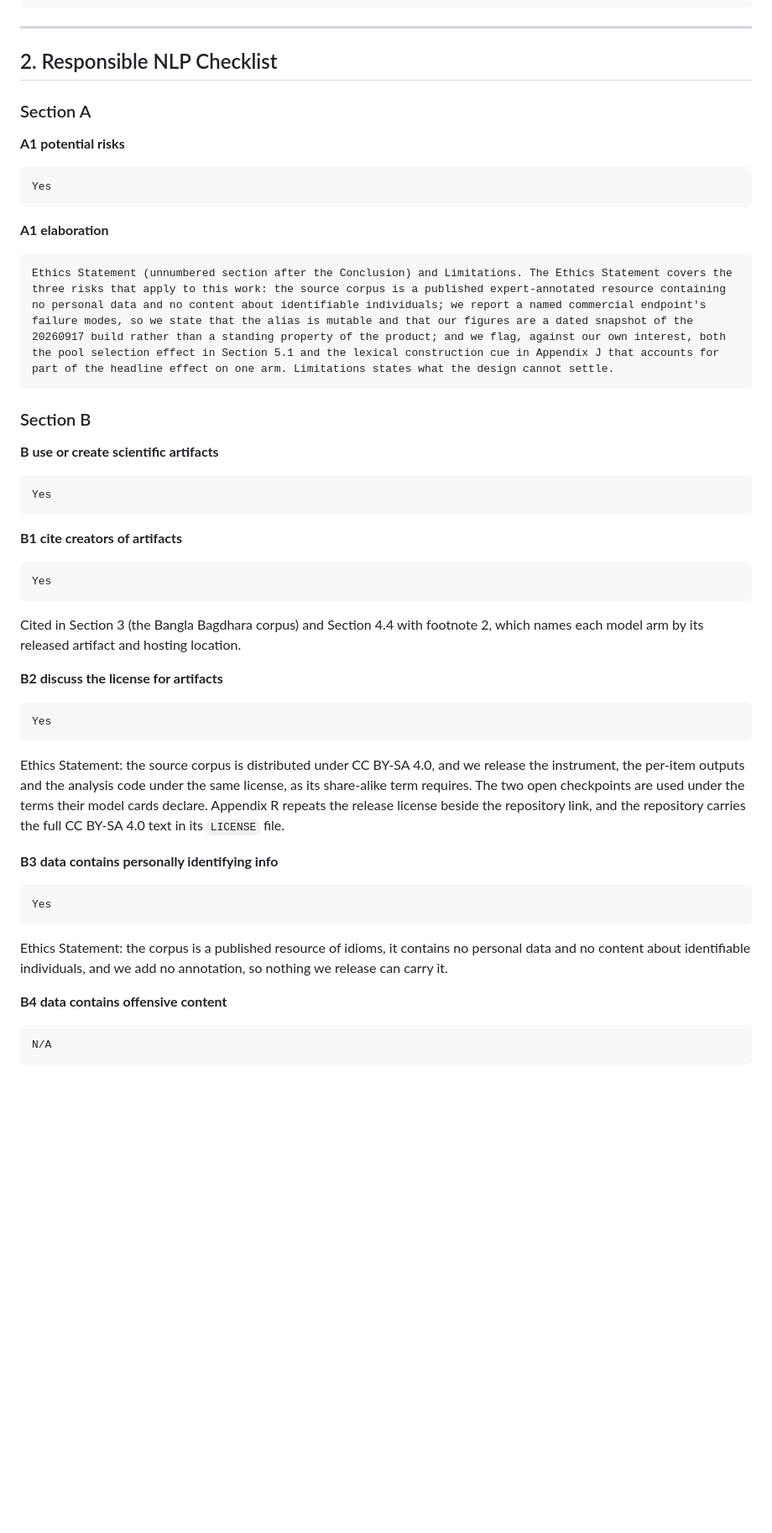
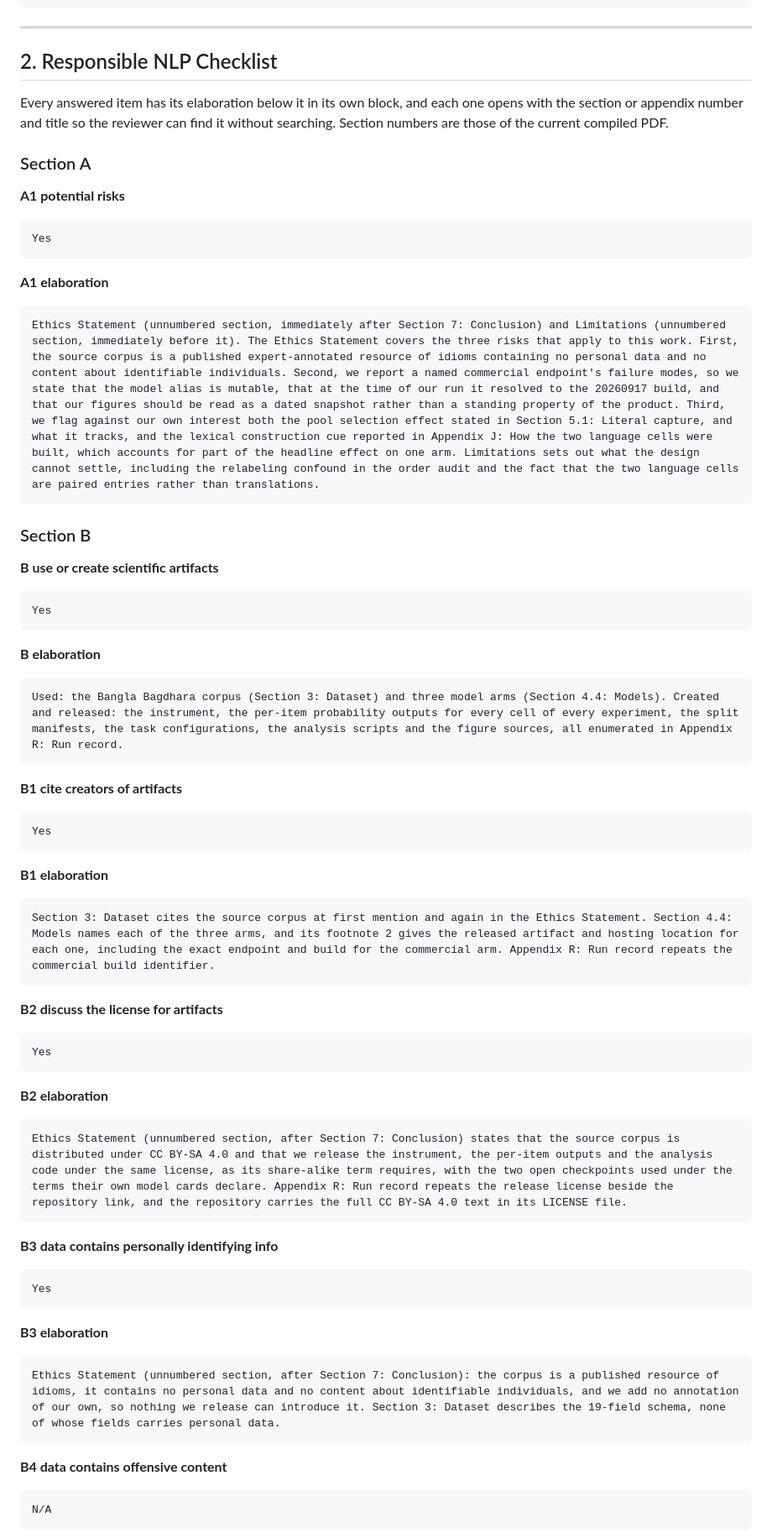
Before and after one commit to sakhadib/BNFDM, a Markdown page: ARR_SUBMISSION.md, the part around one of its changes. Shown at 84% size. Drawn GitHub-style; blank space fills up the shorter version.

````diff
--- a/ARR_SUBMISSION.md
+++ b/ARR_SUBMISSION.md
@@ -70,6 +70,10 @@ Publicly available software and/or pre-trained models
 
 ## 2. Responsible NLP Checklist
 
+Every answered item has its elaboration below it in its own block, and each one
+opens with the section or appendix number and title so the reviewer can find it
+without searching. Section numbers are those of the current compiled PDF.
+
 ### Section A
 
 **A1 potential risks**
@@ -81,7 +85,7 @@ Yes
 **A1 elaboration**
 
 ```
-Ethics Statement (unnumbered section after the Conclusion) and Limitations. The Ethics Statement covers the three risks that apply to this work: the source corpus is a published expert-annotated resource containing no personal data and no content about identifiable individuals; we report a named commercial endpoint's failure modes, so we state that the alias is mutable and that our figures are a dated snapshot of the 20260917 build rather than a standing property of the product; and we flag, against our own interest, both the pool selection effect in Section 5.1 and the lexical construction cue in Appendix J that accounts for part of the headline effect on one arm. Limitations states what the design cannot settle.
+Ethics Statement (unnumbered section, immediately after Section 7: Conclusion) and Limitations (unnumbered section, immediately before it). The Ethics Statement covers the three risks that apply to this work. First, the source corpus is a published expert-annotated resource of idioms containing no personal data and no content about identifiable individuals. Second, we report a named commercial endpoint's failure modes, so we state that the model alias is mutable, that at the time of our run it resolved to the 20260917 build, and that our figures should be read as a dated snapshot rather than a standing property of the product. Third, we flag against our own interest both the pool selection effect stated in Section 5.1: Literal capture, and what it tracks, and the lexical construction cue reported in Appendix J: How the two language cells were built, which accounts for part of the headline effect on one arm. Limitations sets out what the design cannot settle, including the relabeling confound in the order audit and the fact that the two language cells are paired entries rather than translations.
 ```
 
 ### Section B
@@ -92,14 +96,23 @@ Ethics Statement (unnumbered section after the Conclusion) and Limitations. The
 Yes
 ```
 
+**B elaboration**
+
+```
+Used: the Bangla Bagdhara corpus (Section 3: Dataset) and three model arms (Section 4.4: Models). Created and released: the instrument, the per-item probability outputs for every cell of every experiment, the split manifests, the task configurations, the analysis scripts and the figure sources, all enumerated in Appendix R: Run record.
+```
+
 **B1 cite creators of artifacts**
 
 ```
 Yes
 ```
 
-Cited in Section 3 (the Bangla Bagdhara corpus) and Section 4.4 with footnote 2,
-which names each model arm by its released artifact and hosting location.
+**B1 elaboration**
+
+```
+Section 3: Dataset cites the source corpus at first mention and again in the Ethics Statement. Section 4.4: Models names each of the three arms, and its footnote 2 gives the released artifact and hosting location for each one, including the exact endpoint and build for the commercial arm. Appendix R: Run record repeats the commercial build identifier.
+```
 
 **B2 discuss the license for artifacts**
 
@@ -107,12 +120,11 @@ which names each model arm by its released artifact and hosting location.
 Yes
 ```
 
-Ethics Statement: the source corpus is distributed under CC BY-SA 4.0, and we
-release the instrument, the per-item outputs and the analysis code under the
-same license, as its share-alike term requires. The two open checkpoints are
-used under the terms their model cards declare. Appendix R repeats the release
-license beside the repository link, and the repository carries the full CC BY-SA
-4.0 text in its `LICENSE` file.
+**B2 elaboration**
+
+```
+Ethics Statement (unnumbered section, after Section 7: Conclusion) states that the source corpus is distributed under CC BY-SA 4.0 and that we release the instrument, the per-item outputs and the analysis code under the same license, as its share-alike term requires, with the two open checkpoints used under the terms their own model cards declare. Appendix R: Run record repeats the release license beside the repository link, and the repository carries the full CC BY-SA 4.0 text in its LICENSE file.
+```
 
 **B3 data contains personally identifying info**
 
@@ -120,9 +132,11 @@ license beside the repository link, and the repository carries the full CC BY-SA
 Yes
 ```
 
-Ethics Statement: the corpus is a published resource of idioms, it contains no
-personal data and no content about identifiable individuals, and we add no
-annotation, so nothing we release can carry it.
+**B3 elaboration**
+
+```
+Ethics Statement (unnumbered section, after Section 7: Conclusion): the corpus is a published resource of idioms, it contains no personal data and no content about identifiable individuals, and we add no annotation of our own, so nothing we release can introduce it. Section 3: Dataset describes the 19-field schema, none of whose fields carries personal data.
+```
 
 **B4 data contains offensive content**
 
````
Also changed, not shown: other parts of ARR_SUBMISSION.md (+56 -39 lines).
